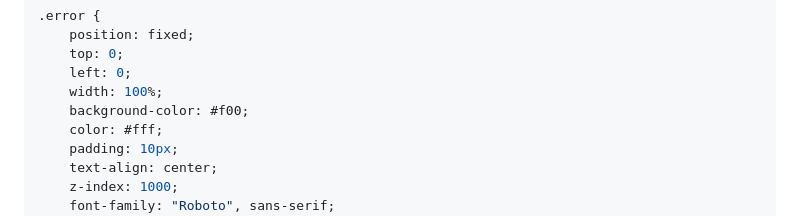
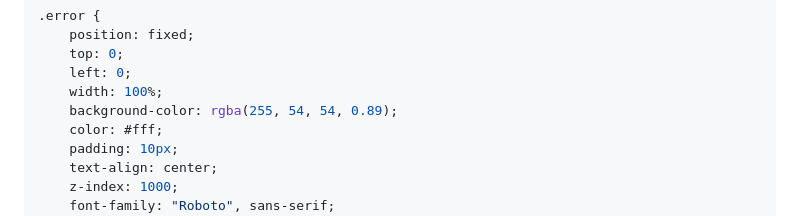
Before and after one commit to similonap/webontwikkeling-cursus, a Markdown page: labos-2022-2023/labo-6/extra-oefeningen.md, the part around the change. Drawn GitHub-style.

Commit message:
Pick a better red background

```diff
--- a/labos-2022-2023/labo-6/extra-oefeningen.md
+++ b/labos-2022-2023/labo-6/extra-oefeningen.md
@@ -346,7 +346,7 @@ en de volgende CSS:
     top: 0;
     left: 0;
     width: 100%;
-    background-color: #f00;
+    background-color: rgba(255, 54, 54, 0.89);
     color: #fff;
     padding: 10px;
     text-align: center;
```
